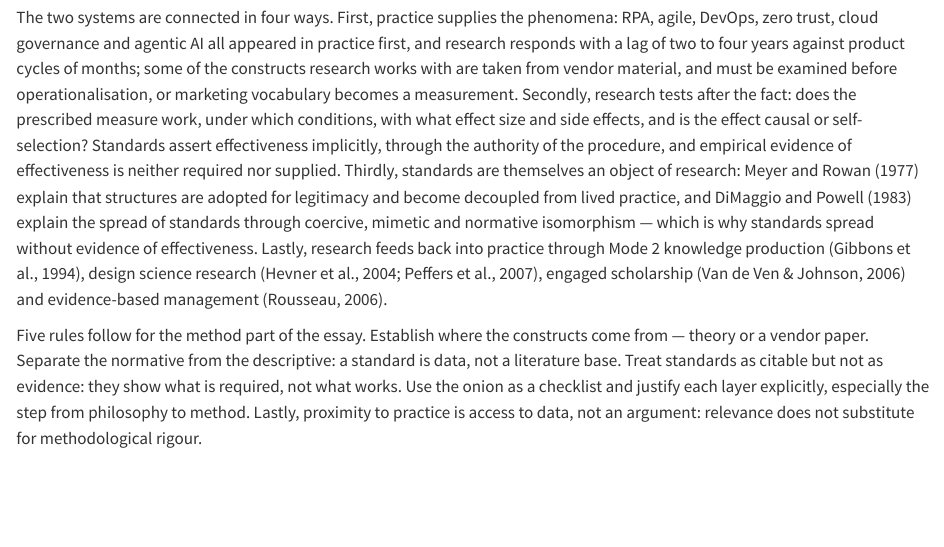
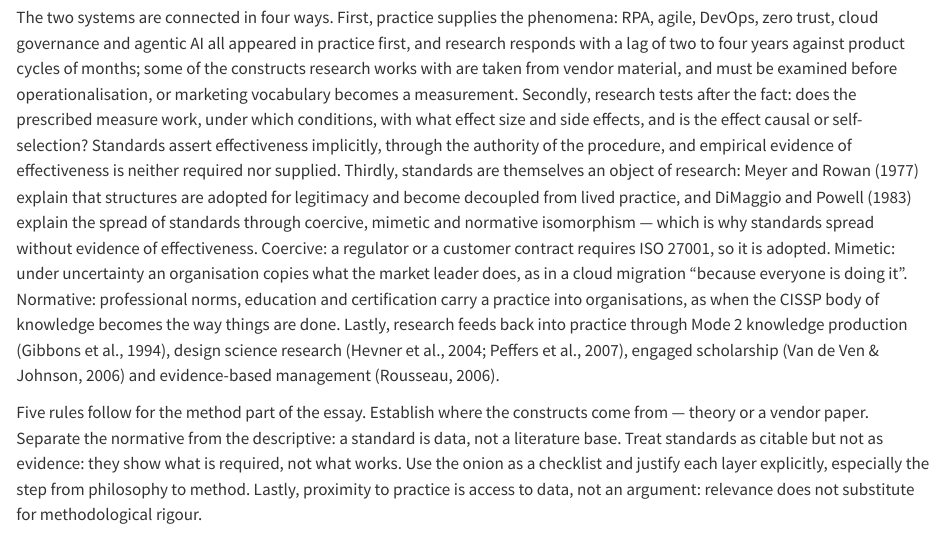
Before and after one commit to tamling/ikt448, a Quarto document (chapters/03-purpose-and-products.qmd): the page in a window 1100 px wide, from 3600 px down. Rendered offline with R 4.5, knitr and Pandoc in place of Quarto, with nearby package versions.

Commit message:
ch03: one example per form of isomorphism
Annotation: lgWAwsL3EfGrxqsVApJNvw
Type: oversimplified
Origin: author

```diff
--- a/chapters/03-purpose-and-products.qmd
+++ b/chapters/03-purpose-and-products.qmd
@@ -64,7 +64,7 @@ The ISO process shows why. A proposal becomes a working draft, a committee draft
 
 Seven dimensions summarise the comparison. Research makes descriptive claims, validates them by evidence, replication and peer review, corrects errors by refutation, moves slowly, aims at generalisation, addresses the research community, and fails when a hypothesis is rejected. Standards make prescriptive claims, validate them by consensus, voting and uptake, correct errors through the document's revision cycle, move fast and market-driven, aim at applicability, address the organisation, the auditor and the regulator, and fail when the standard is not adopted. The error-correction row is the most interesting: a standard gets revised, but never refuted.
 
-The two systems are connected in four ways. First, practice supplies the phenomena: RPA, agile, DevOps, zero trust, cloud governance and agentic AI all appeared in practice first, and research responds with a lag of two to four years against product cycles of months; some of the constructs research works with are taken from vendor material, and must be examined before operationalisation, or marketing vocabulary becomes a measurement. Secondly, research tests after the fact: does the prescribed measure work, under which conditions, with what effect size and side effects, and is the effect causal or self-selection? Standards assert effectiveness implicitly, through the authority of the procedure, and empirical evidence of effectiveness is neither required nor supplied. Thirdly, standards are themselves an object of research: Meyer and Rowan (1977) explain that structures are adopted for legitimacy and become decoupled from lived practice, and DiMaggio and Powell (1983) explain the spread of standards through coercive, mimetic and normative isomorphism --- which is why standards spread without evidence of effectiveness. Lastly, research feeds back into practice through Mode 2 knowledge production (Gibbons et al., 1994), design science research (Hevner et al., 2004; Peffers et al., 2007), engaged scholarship (Van de Ven & Johnson, 2006) and evidence-based management (Rousseau, 2006).
+The two systems are connected in four ways. First, practice supplies the phenomena: RPA, agile, DevOps, zero trust, cloud governance and agentic AI all appeared in practice first, and research responds with a lag of two to four years against product cycles of months; some of the constructs research works with are taken from vendor material, and must be examined before operationalisation, or marketing vocabulary becomes a measurement. Secondly, research tests after the fact: does the prescribed measure work, under which conditions, with what effect size and side effects, and is the effect causal or self-selection? Standards assert effectiveness implicitly, through the authority of the procedure, and empirical evidence of effectiveness is neither required nor supplied. Thirdly, standards are themselves an object of research: Meyer and Rowan (1977) explain that structures are adopted for legitimacy and become decoupled from lived practice, and DiMaggio and Powell (1983) explain the spread of standards through coercive, mimetic and normative isomorphism --- which is why standards spread without evidence of effectiveness. Coercive: a regulator or a customer contract requires ISO 27001, so it is adopted. Mimetic: under uncertainty an organisation copies what the market leader does, as in a cloud migration "because everyone is doing it". Normative: professional norms, education and certification carry a practice into organisations, as when the CISSP body of knowledge becomes the way things are done. Lastly, research feeds back into practice through Mode 2 knowledge production (Gibbons et al., 1994), design science research (Hevner et al., 2004; Peffers et al., 2007), engaged scholarship (Van de Ven & Johnson, 2006) and evidence-based management (Rousseau, 2006).
 
 Five rules follow for the method part of the essay. Establish where the constructs come from --- theory or a vendor paper. Separate the normative from the descriptive: a standard is data, not a literature base. Treat standards as citable but not as evidence: they show what is required, not what works. Use the onion as a checklist and justify each layer explicitly, especially the step from philosophy to method. Lastly, proximity to practice is access to data, not an argument: relevance does not substitute for methodological rigour.
 
```
Also changed, not shown: legacy/IKT448_Script.tex.
